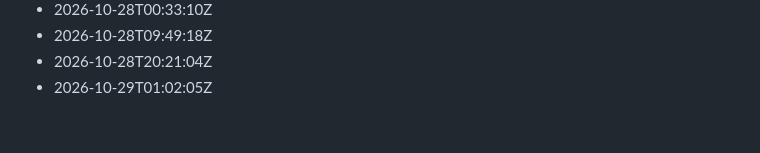
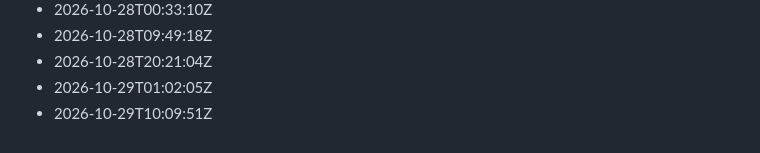
Before and after one commit to Gabzkk/CTF, a Markdown page: activity/daily-commits.md, the part around the change. Drawn GitHub-style.

Commit message:
chore: record daily activity for 2026-10-29

```diff
--- a/activity/daily-commits.md
+++ b/activity/daily-commits.md
@@ -226,3 +226,4 @@
 - 2026-10-28T09:49:18Z
 - 2026-10-28T20:21:04Z
 - 2026-10-29T01:02:05Z
+- 2026-10-29T10:09:51Z
```
